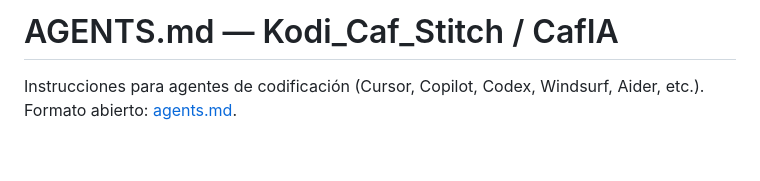
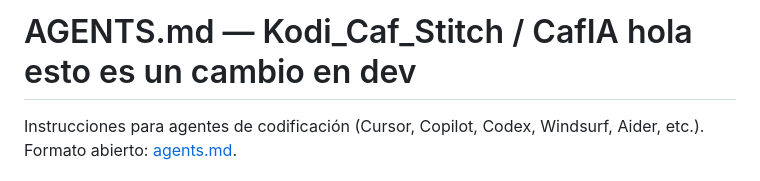
Before and after one commit to REMR11/Kodi_Caf_Stitch, a Markdown page: AGENTS.md, the part around the change. Drawn GitHub-style; blank space fills up the shorter version.

Commit message:
Update AGENTS.md with new header information

```diff
--- a/AGENTS.md
+++ b/AGENTS.md
@@ -1,4 +1,4 @@
-# AGENTS.md — Kodi_Caf_Stitch / CafIA
+# AGENTS.md — Kodi_Caf_Stitch / CafIA hola esto es un cambio en dev
 
 Instrucciones para agentes de codificación (Cursor, Copilot, Codex, Windsurf, Aider, etc.). Formato abierto: [agents.md](https://agents.md/).
 
```
